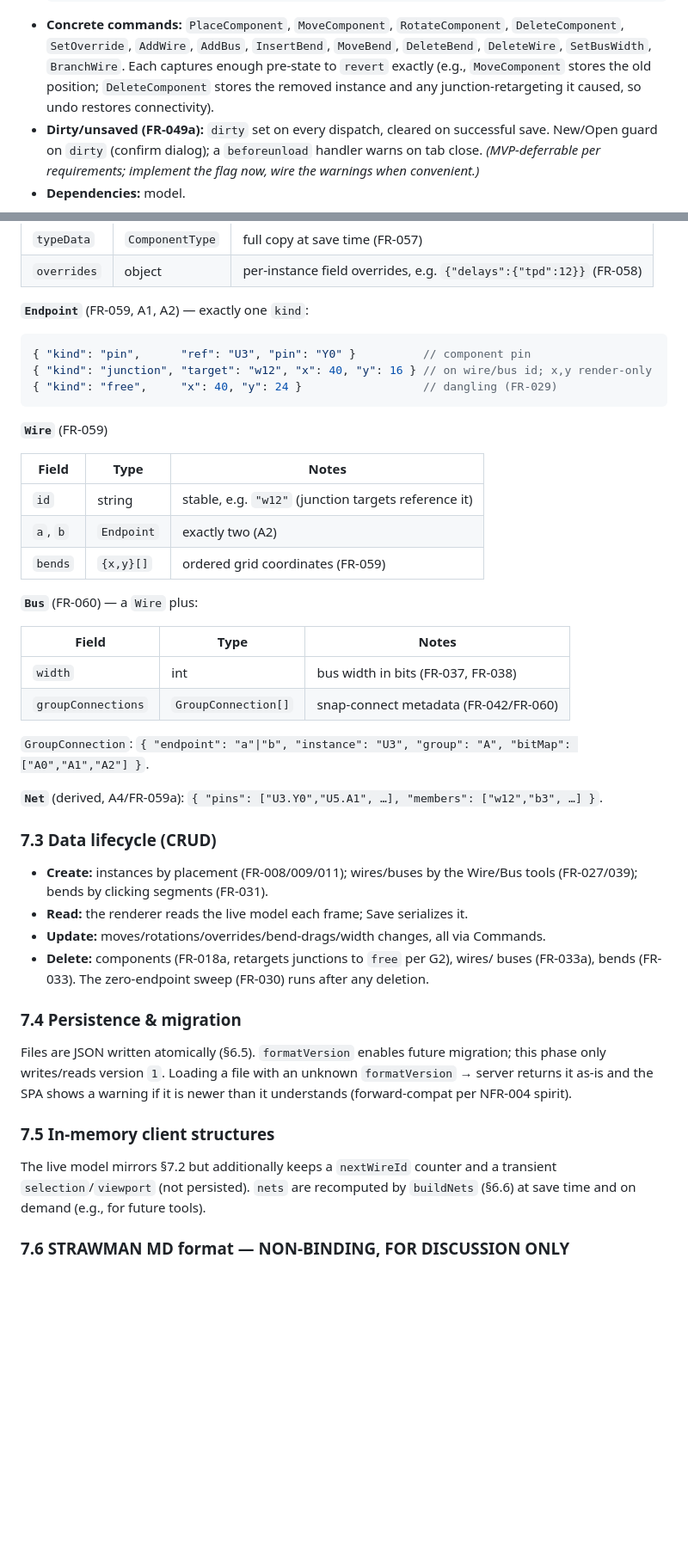
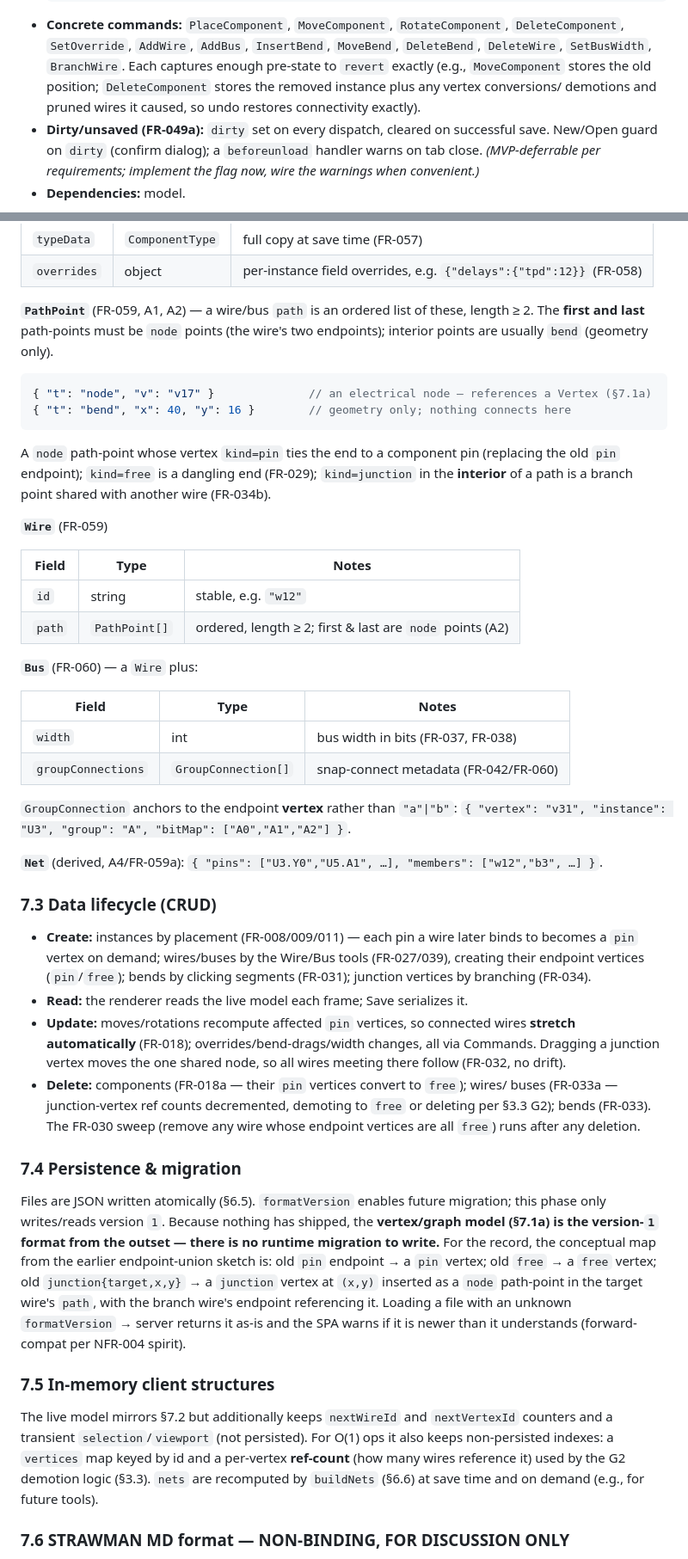
Before and after one commit to gmofishsauce/retrosim, a Markdown page: specs/design.md, 2 parts joined by grey strips. Shown at 86% size. Rendered like a GitHub page; blank space fills up the shorter version.

````diff
--- a/specs/design.md
+++ b/specs/design.md
@@ -598,8 +622,8 @@ JavaScript uses `camelCase`, ES modules, one responsibility per file.
   `DeleteComponent`, `SetOverride`, `AddWire`, `AddBus`, `InsertBend`, `MoveBend`,
   `DeleteBend`, `DeleteWire`, `SetBusWidth`, `BranchWire`. Each captures enough
   pre-state to `revert` exactly (e.g., `MoveComponent` stores the old position;
-  `DeleteComponent` stores the removed instance and any junction-retargeting it
-  caused, so undo restores connectivity).
+  `DeleteComponent` stores the removed instance plus any vertex conversions/
+  demotions and pruned wires it caused, so undo restores connectivity exactly).
 - **Dirty/unsaved (FR-049a):** `dirty` set on every dispatch, cleared on
   successful save. New/Open guard on `dirty` (confirm dialog); a `beforeunload`
   handler warns on tab close. *(MVP-deferrable per requirements; implement the
@@ -705,21 +754,26 @@ Group bit-width = Σ member `pin.width` (A3). Used for bus snap (FR-041).
 | `typeData` | `ComponentType` | full copy at save time (FR-057) |
 | `overrides` | object | per-instance field overrides, e.g. `{"delays":{"tpd":12}}` (FR-058) |
 
-**`Endpoint`** (FR-059, A1, A2) — exactly one `kind`:
+**`PathPoint`** (FR-059, A1, A2) — a wire/bus `path` is an ordered list of these,
+length ≥ 2. The **first and last** path-points must be `node` points (the wire's
+two endpoints); interior points are usually `bend` (geometry only).
 
 ```jsonc
-{ "kind": "pin",      "ref": "U3", "pin": "Y0" }          // component pin
-{ "kind": "junction", "target": "w12", "x": 40, "y": 16 } // on wire/bus id; x,y render-only
-{ "kind": "free",     "x": 40, "y": 24 }                  // dangling (FR-029)
+{ "t": "node", "v": "v17" }              // an electrical node — references a Vertex (§7.1a)
+{ "t": "bend", "x": 40, "y": 16 }        // geometry only; nothing connects here
 ```
+
+A `node` path-point whose vertex `kind=pin` ties the end to a component pin
+(replacing the old `pin` endpoint); `kind=free` is a dangling end (FR-029);
+`kind=junction` in the **interior** of a path is a branch point shared with
+another wire (FR-034b).
 
 **`Wire`** (FR-059)
 
 | Field | Type | Notes |
 |---|---|---|
-| `id` | string | stable, e.g. `"w12"` (junction targets reference it) |
-| `a`, `b` | `Endpoint` | exactly two (A2) |
-| `bends` | `{x,y}[]` | ordered grid coordinates (FR-059) |
+| `id` | string | stable, e.g. `"w12"` |
+| `path` | `PathPoint[]` | ordered, length ≥ 2; first & last are `node` points (A2) |
 
 **`Bus`** (FR-060) — a `Wire` plus:
 
@@ -728,31 +782,46 @@ Group bit-width = Σ member `pin.width` (A3). Used for bus snap (FR-041).
 | `width` | int | bus width in bits (FR-037, FR-038) |
 | `groupConnections` | `GroupConnection[]` | snap-connect metadata (FR-042/FR-060) |
 
-`GroupConnection`: `{ "endpoint": "a"|"b", "instance": "U3", "group": "A",
-"bitMap": ["A0","A1","A2"] }`.
+`GroupConnection` anchors to the endpoint **vertex** rather than `"a"|"b"`:
+`{ "vertex": "v31", "instance": "U3", "group": "A", "bitMap": ["A0","A1","A2"] }`.
 
 **`Net`** (derived, A4/FR-059a): `{ "pins": ["U3.Y0","U5.A1", …],
 "members": ["w12","b3", …] }`.
 
 ### 7.3 Data lifecycle (CRUD)
-- **Create:** instances by placement (FR-008/009/011); wires/buses by the
-  Wire/Bus tools (FR-027/039); bends by clicking segments (FR-031).
+- **Create:** instances by placement (FR-008/009/011) — each pin a wire later
+  binds to becomes a `pin` vertex on demand; wires/buses by the Wire/Bus tools
+  (FR-027/039), creating their endpoint vertices (`pin`/`free`); bends by clicking
+  segments (FR-031); junction vertices by branching (FR-034).
 - **Read:** the renderer reads the live model each frame; Save serializes it.
-- **Update:** moves/rotations/overrides/bend-drags/width changes, all via Commands.
-- **Delete:** components (FR-018a, retargets junctions to `free` per G2), wires/
-  buses (FR-033a), bends (FR-033). The zero-endpoint sweep (FR-030) runs after any
-  deletion.
+- **Update:** moves/rotations recompute affected `pin` vertices, so connected
+  wires **stretch automatically** (FR-018); overrides/bend-drags/width changes,
+  all via Commands. Dragging a junction vertex moves the one shared node, so all
+  wires meeting there follow (FR-032, no drift).
+- **Delete:** components (FR-018a — their `pin` vertices convert to `free`); wires/
+  buses (FR-033a — junction-vertex ref counts decremented, demoting to `free` or
+  deleting per §3.3 G2); bends (FR-033). The FR-030 sweep (remove any wire whose
+  endpoint vertices are all `free`) runs after any deletion.
 
 ### 7.4 Persistence & migration
 Files are JSON written atomically (§6.5). `formatVersion` enables future
-migration; this phase only writes/reads version `1`. Loading a file with an
-unknown `formatVersion` → server returns it as-is and the SPA shows a warning if
-it is newer than it understands (forward-compat per NFR-004 spirit).
+migration; this phase only writes/reads version `1`. Because nothing has shipped,
+the **vertex/graph model (§7.1a) is the version-`1` format from the outset — there
+is no runtime migration to write.** For the record, the conceptual map from the
+earlier endpoint-union sketch is: old `pin` endpoint → a `pin` vertex; old `free`
+→ a `free` vertex; old `junction{target,x,y}` → a `junction` vertex at `(x,y)`
+inserted as a `node` path-point in the target wire's `path`, with the branch
+wire's endpoint referencing it. Loading a file with an unknown `formatVersion` →
+server returns it as-is and the SPA warns if it is newer than it understands
+(forward-compat per NFR-004 spirit).
 
 ### 7.5 In-memory client structures
-The live model mirrors §7.2 but additionally keeps a `nextWireId` counter and a
-transient `selection`/`viewport` (not persisted). `nets` are recomputed by
-`buildNets` (§6.6) at save time and on demand (e.g., for future tools).
+The live model mirrors §7.2 but additionally keeps `nextWireId` and
+`nextVertexId` counters and a transient `selection`/`viewport` (not persisted).
+For O(1) ops it also keeps non-persisted indexes: a `vertices` map keyed by id and
+a per-vertex **ref-count** (how many wires reference it) used by the G2 demotion
+logic (§3.3). `nets` are recomputed by `buildNets` (§6.6) at save time and on
+demand (e.g., for future tools).
 
 ### 7.6 STRAWMAN MD format — **NON-BINDING, FOR DISCUSSION ONLY**
 > This is **not** part of the contract. The parser interface (§6.3) is the
````
Also changed, not shown: other parts of specs/design.md (+93 -38 lines).
